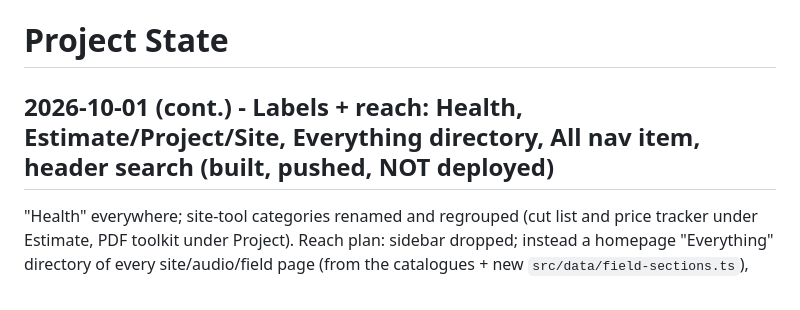
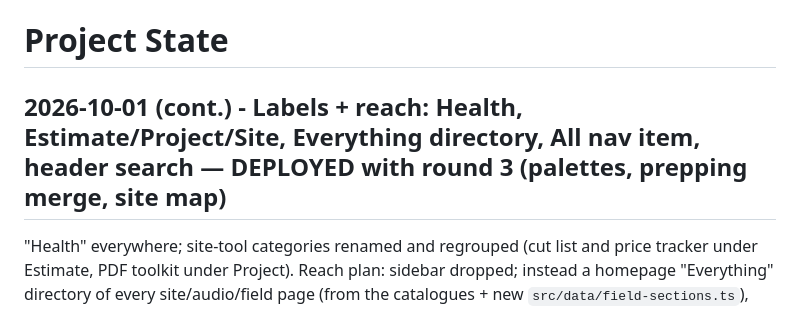
Before and after one commit to vishvaddi/vishvaddi.com, a Markdown page: docs/PROJECT_STATE.md, the part around the change. Drawn GitHub-style.

```diff
--- a/docs/PROJECT_STATE.md
+++ b/docs/PROJECT_STATE.md
@@ -1,6 +1,6 @@
 # Project State
 
-## 2026-10-01 (cont.) - Labels + reach: Health, Estimate/Project/Site, Everything directory, All nav item, header search (built, pushed, NOT deployed)
+## 2026-10-01 (cont.) - Labels + reach: Health, Estimate/Project/Site, Everything directory, All nav item, header search — DEPLOYED with round 3 (palettes, prepping merge, site map)
 
 "Health" everywhere; site-tool categories renamed and regrouped (cut list and price tracker under Estimate, PDF toolkit under Project). Reach plan: sidebar dropped; instead a homepage "Everything" directory of every site/audio/field page (from the catalogues + new `src/data/field-sections.ts`), "All" in the primary nav → `/sitemap`, and the palette opener is a visible "Find a tool… Ctrl K" field. seo/feature/audio harnesses green, screenshots reviewed.
 
```
Also changed, not shown: docs/RUN_LOG.md (+1 -0 lines).
